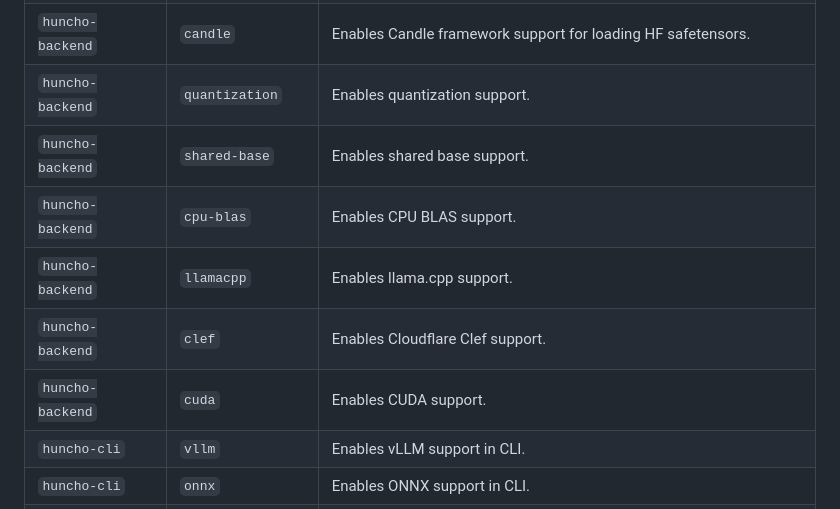
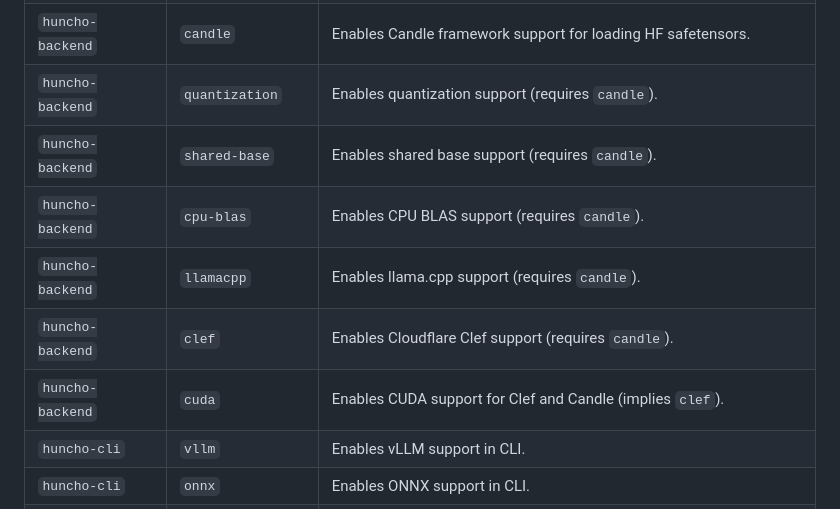
Before and after one commit to grafuls/huncho, a Markdown page: CONTRIBUTING.md, the part around the change. Drawn GitHub-style.

Commit message:
docs: restore feature dependency notes in CONTRIBUTING

```diff
--- a/CONTRIBUTING.md
+++ b/CONTRIBUTING.md
@@ -32,12 +32,12 @@ Optional backends are enabled via Cargo feature flags. The table below lists fea
 | `huncho-backend` | `onnx-shared` | Enables shared ONNX runtime support. |
 | `huncho-backend` | `onnx-cuda` | Enables ONNX runtime support with CUDA. |
 | `huncho-backend` | `candle` | Enables Candle framework support for loading HF safetensors. |
-| `huncho-backend` | `quantization` | Enables quantization support. |
-| `huncho-backend` | `shared-base` | Enables shared base support. |
-| `huncho-backend` | `cpu-blas` | Enables CPU BLAS support. |
-| `huncho-backend` | `llamacpp` | Enables llama.cpp support. |
-| `huncho-backend` | `clef` | Enables Cloudflare Clef support. |
-| `huncho-backend` | `cuda` | Enables CUDA support. |
+| `huncho-backend` | `quantization` | Enables quantization support (requires `candle`). |
+| `huncho-backend` | `shared-base` | Enables shared base support (requires `candle`). |
+| `huncho-backend` | `cpu-blas` | Enables CPU BLAS support (requires `candle`). |
+| `huncho-backend` | `llamacpp` | Enables llama.cpp support (requires `candle`). |
+| `huncho-backend` | `clef` | Enables Cloudflare Clef support (requires `candle`). |
+| `huncho-backend` | `cuda` | Enables CUDA support for Clef and Candle (implies `clef`). |
 | `huncho-cli` | `vllm` | Enables vLLM support in CLI. |
 | `huncho-cli` | `onnx` | Enables ONNX support in CLI. |
 | `huncho-cli` | `onnx-shared` | Enables shared ONNX support in CLI. |
```
